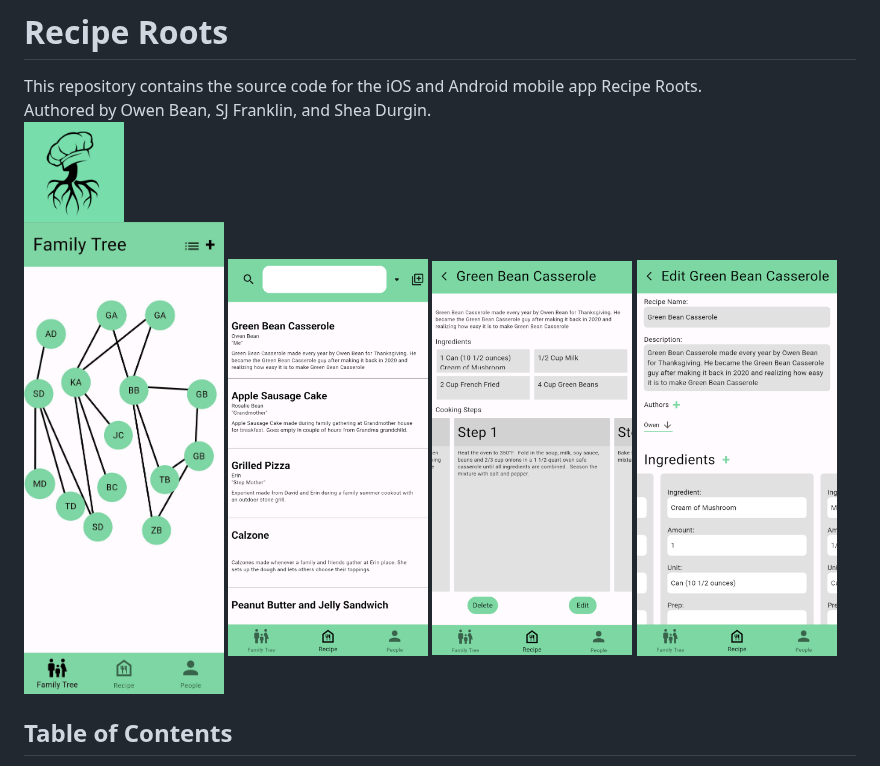
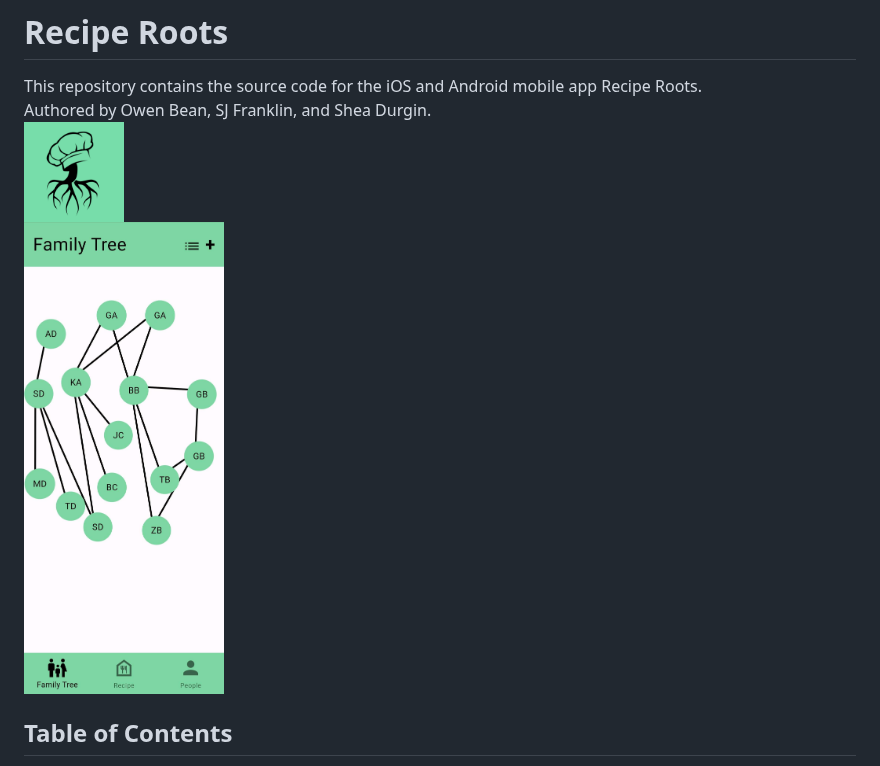
Before and after one commit to owenbean400/RecipeRootsApp, a Markdown page: README.md, the part around the change. Rendered like a GitHub page.

```diff
--- a/README.md
+++ b/README.md
@@ -4,9 +4,6 @@ This repository contains the source code for the iOS and Android mobile app Reci
 Authored by Owen Bean, SJ Franklin, and Shea Durgin.
 <img src="/assets/icons/reciperoots.png" alt="Recipe Roots Logo" width="100"/>
 <img src="/assets/icons/family_tree.jpg" alt="Family Tree" width="200"/>
-<img src="/assets/icons/recipes.png" alt="Recipes" width="200"/>
-<img src="/assets/icons/recipes_view.png" alt="View of a Recipe" width="200"/>
-<img src="/assets/icons/edit_recipes.png" alt="Editing a Recipe" width="200"/>
 
 ## Table of Contents
 
```
